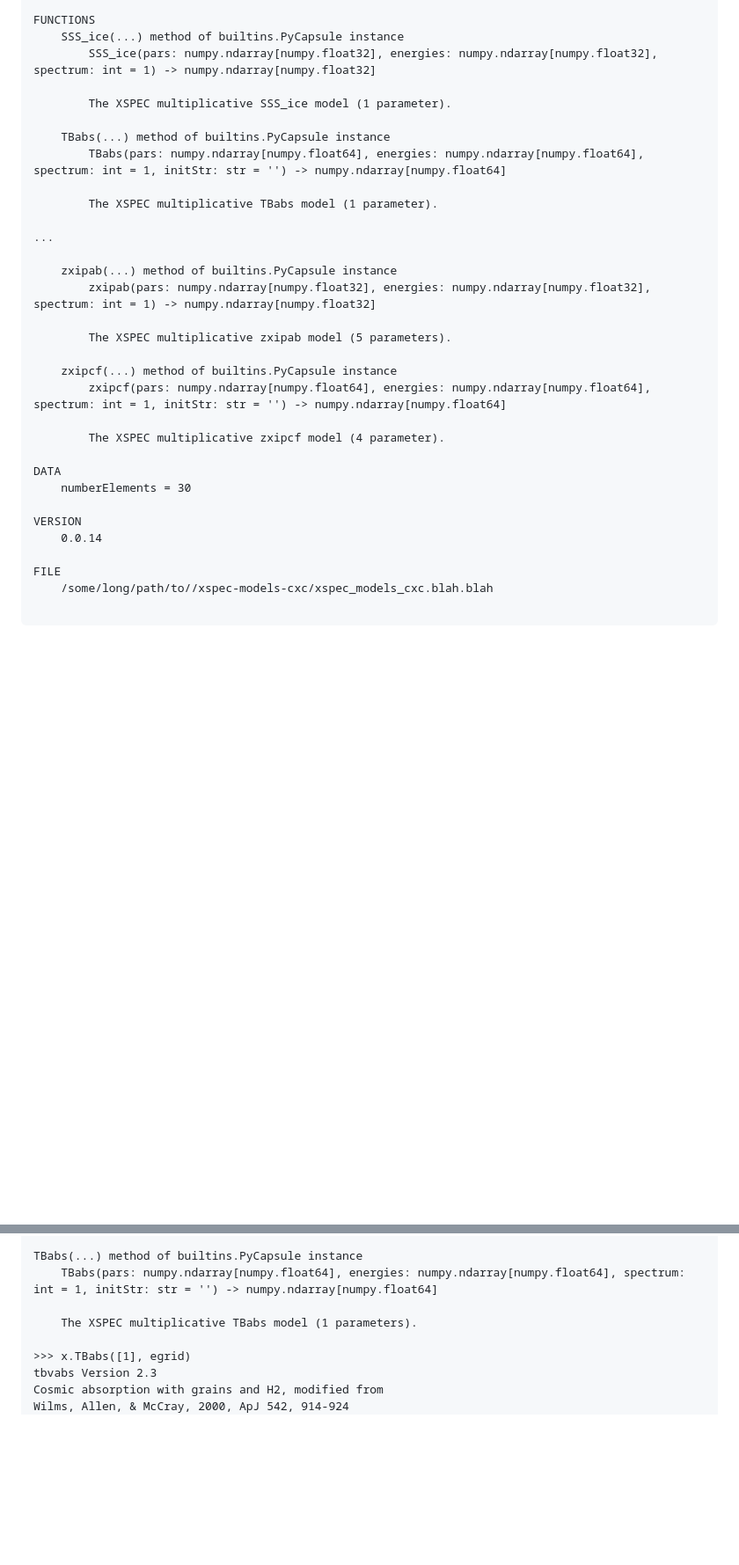
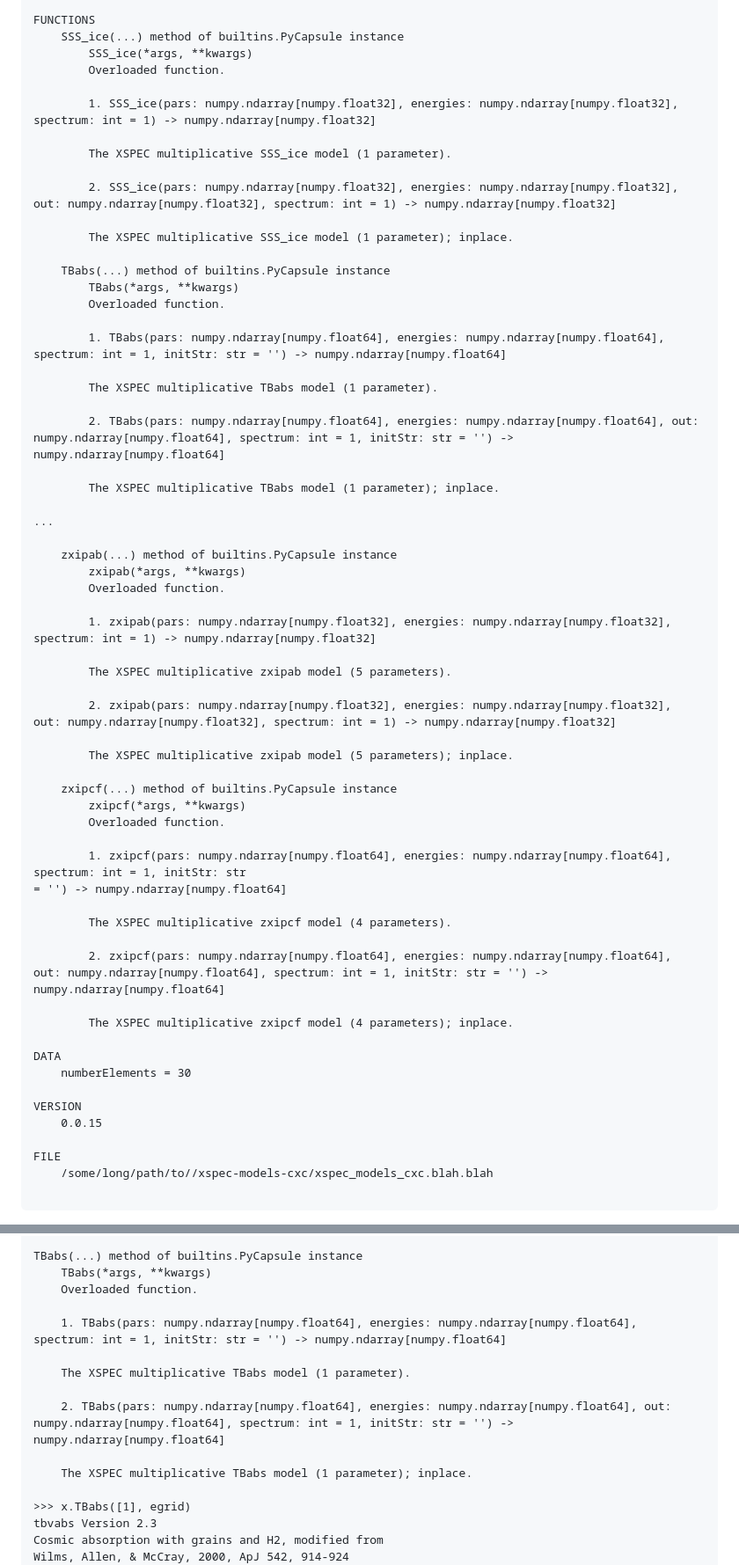
Before and after one commit to cxcsds/xspec-models-cxc, a Markdown page: README.md, 2 parts joined by grey strips. Shown at 88% size. Rendered like a GitHub page; blank space fills up the shorter version.

```diff
--- a/README.md
+++ b/README.md
@@ -253,32 +254,61 @@ DESCRIPTION
 
 FUNCTIONS
     SSS_ice(...) method of builtins.PyCapsule instance
-        SSS_ice(pars: numpy.ndarray[numpy.float32], energies: numpy.ndarray[numpy.float32], spectrum: int = 1) -> numpy.ndarray[numpy.float32]
+        SSS_ice(*args, **kwargs)
+        Overloaded function.
+
+        1. SSS_ice(pars: numpy.ndarray[numpy.float32], energies: numpy.ndarray[numpy.float32], spectrum: int = 1) -> numpy.ndarray[numpy.float32]
 
         The XSPEC multiplicative SSS_ice model (1 parameter).
 
+        2. SSS_ice(pars: numpy.ndarray[numpy.float32], energies: numpy.ndarray[numpy.float32], out: numpy.ndarray[numpy.float32], spectrum: int = 1) -> numpy.ndarray[numpy.float32]
+
+        The XSPEC multiplicative SSS_ice model (1 parameter); inplace.
+
     TBabs(...) method of builtins.PyCapsule instance
-        TBabs(pars: numpy.ndarray[numpy.float64], energies: numpy.ndarray[numpy.float64], spectrum: int = 1, initStr: str = '') -> numpy.ndarray[numpy.float64]
+        TBabs(*args, **kwargs)
+        Overloaded function.
+
+        1. TBabs(pars: numpy.ndarray[numpy.float64], energies: numpy.ndarray[numpy.float64], spectrum: int = 1, initStr: str = '') -> numpy.ndarray[numpy.float64]
 
         The XSPEC multiplicative TBabs model (1 parameter).
+
+        2. TBabs(pars: numpy.ndarray[numpy.float64], energies: numpy.ndarray[numpy.float64], out: numpy.ndarray[numpy.float64], spectrum: int = 1, initStr: str = '') -> numpy.ndarray[numpy.float64]
+
+        The XSPEC multiplicative TBabs model (1 parameter); inplace.
 
 ...
 
     zxipab(...) method of builtins.PyCapsule instance
-        zxipab(pars: numpy.ndarray[numpy.float32], energies: numpy.ndarray[numpy.float32], spectrum: int = 1) -> numpy.ndarray[numpy.float32]
+        zxipab(*args, **kwargs)
+        Overloaded function.
+
+        1. zxipab(pars: numpy.ndarray[numpy.float32], energies: numpy.ndarray[numpy.float32], spectrum: int = 1) -> numpy.ndarray[numpy.float32]
 
         The XSPEC multiplicative zxipab model (5 parameters).
 
+        2. zxipab(pars: numpy.ndarray[numpy.float32], energies: numpy.ndarray[numpy.float32], out: numpy.ndarray[numpy.float32], spectrum: int = 1) -> numpy.ndarray[numpy.float32]
+
+        The XSPEC multiplicative zxipab model (5 parameters); inplace.
+
     zxipcf(...) method of builtins.PyCapsule instance
-        zxipcf(pars: numpy.ndarray[numpy.float64], energies: numpy.ndarray[numpy.float64], spectrum: int = 1, initStr: str = '') -> numpy.ndarray[numpy.float64]
+        zxipcf(*args, **kwargs)
+        Overloaded function.
 
-        The XSPEC multiplicative zxipcf model (4 parameter).
+        1. zxipcf(pars: numpy.ndarray[numpy.float64], energies: numpy.ndarray[numpy.float64], spectrum: int = 1, initStr: str
+= '') -> numpy.ndarray[numpy.float64]
+
+        The XSPEC multiplicative zxipcf model (4 parameters).
+
+        2. zxipcf(pars: numpy.ndarray[numpy.float64], energies: numpy.ndarray[numpy.float64], out: numpy.ndarray[numpy.float64], spectrum: int = 1, initStr: str = '') -> numpy.ndarray[numpy.float64]
+
+        The XSPEC multiplicative zxipcf model (4 parameters); inplace.
 
 DATA
     numberElements = 30
 
 VERSION
-    0.0.14
+    0.0.15
 
 FILE
     /some/long/path/to//xspec-models-cxc/xspec_models_cxc.blah.blah
@@ -571,9 +643,16 @@ decreases by a magnitude or two:
 Help on built-in function TBabs in module xspec_models_cxc:
 
 TBabs(...) method of builtins.PyCapsule instance
-    TBabs(pars: numpy.ndarray[numpy.float64], energies: numpy.ndarray[numpy.float64], spectrum: int = 1, initStr: str = '') -> numpy.ndarray[numpy.float64]
+    TBabs(*args, **kwargs)
+    Overloaded function.
 
-    The XSPEC multiplicative TBabs model (1 parameters).
+    1. TBabs(pars: numpy.ndarray[numpy.float64], energies: numpy.ndarray[numpy.float64], spectrum: int = 1, initStr: str = '') -> numpy.ndarray[numpy.float64]
+
+    The XSPEC multiplicative TBabs model (1 parameter).
+
+    2. TBabs(pars: numpy.ndarray[numpy.float64], energies: numpy.ndarray[numpy.float64], out: numpy.ndarray[numpy.float64], spectrum: int = 1, initStr: str = '') -> numpy.ndarray[numpy.float64]
+
+    The XSPEC multiplicative TBabs model (1 parameter); inplace.
 
 >>> x.TBabs([1], egrid)
 tbvabs Version 2.3
```
Also changed, not shown: other parts of README.md (+57 -9 lines), CHANGELOG.md (+45 -0 lines), scripts/example-convolution.png, 4 other files.
